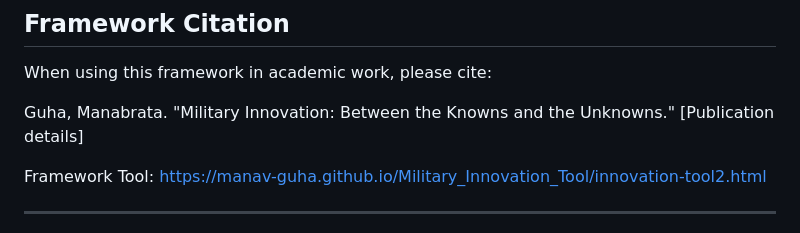
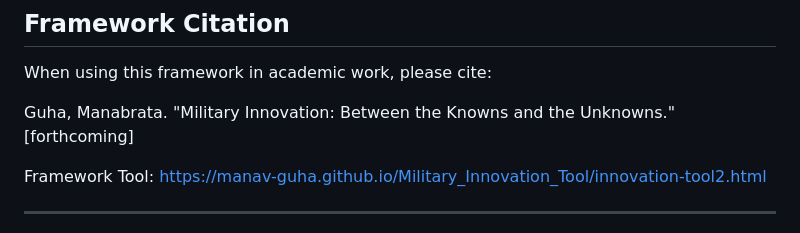
Before and after one commit to Manav-Guha/Military_Innovation_Tool, a Markdown page: docs/user-guide.md, the part around the change. GitHub-like rendering.

```diff
--- a/docs/user-guide.md
+++ b/docs/user-guide.md
@@ -403,7 +403,7 @@ A: No. Once something achieves innovation status through cognitive transformatio
 
 When using this framework in academic work, please cite:
 
-Guha, Manabrata. "Military Innovation: Between the Knowns and the Unknowns." [Publication details]
+Guha, Manabrata. "Military Innovation: Between the Knowns and the Unknowns." [forthcoming]
 
 Framework Tool: https://manav-guha.github.io/Military_Innovation_Tool/innovation-tool2.html
 
```
